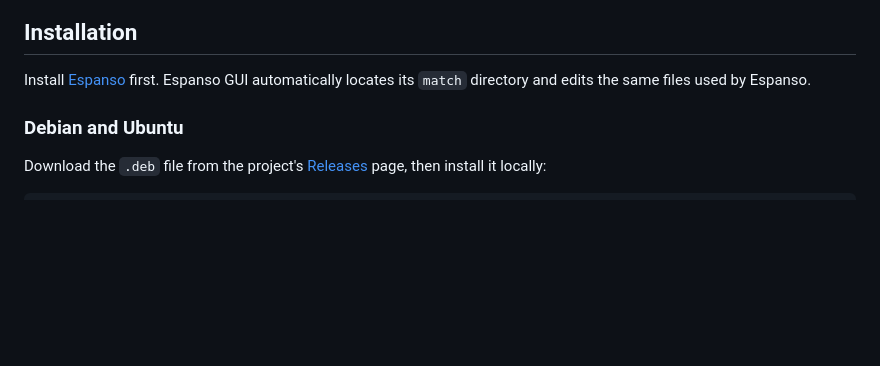
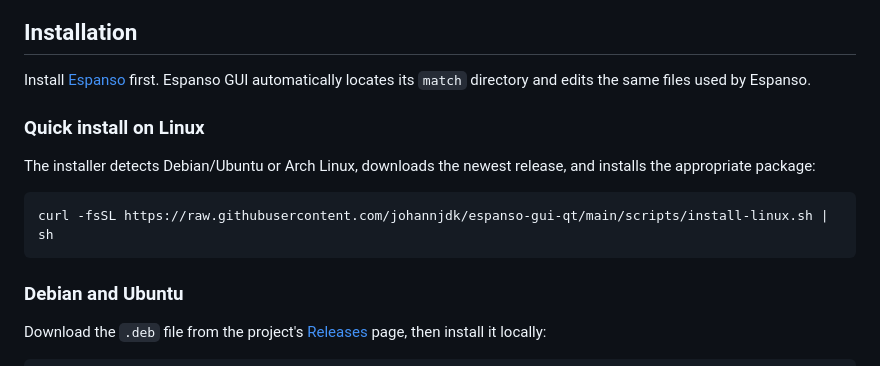
Before and after one commit to johannjdk/espanso-gui, a Markdown page: README.md, the part around the change. Rendered like a GitHub page; blank space fills up the shorter version.

Commit message:
Add quick install instructions for Linux in README.md

````diff
--- a/README.md
+++ b/README.md
@@ -23,6 +23,15 @@ control.
 
 Install [Espanso](https://espanso.org/install/) first. Espanso GUI automatically
 locates its `match` directory and edits the same files used by Espanso.
+
+### Quick install on Linux
+
+The installer detects Debian/Ubuntu or Arch Linux, downloads the newest release,
+and installs the appropriate package:
+
+```bash
+curl -fsSL https://raw.githubusercontent.com/johannjdk/espanso-gui-qt/main/scripts/install-linux.sh | sh
+```
 
 ### Debian and Ubuntu
 
````
